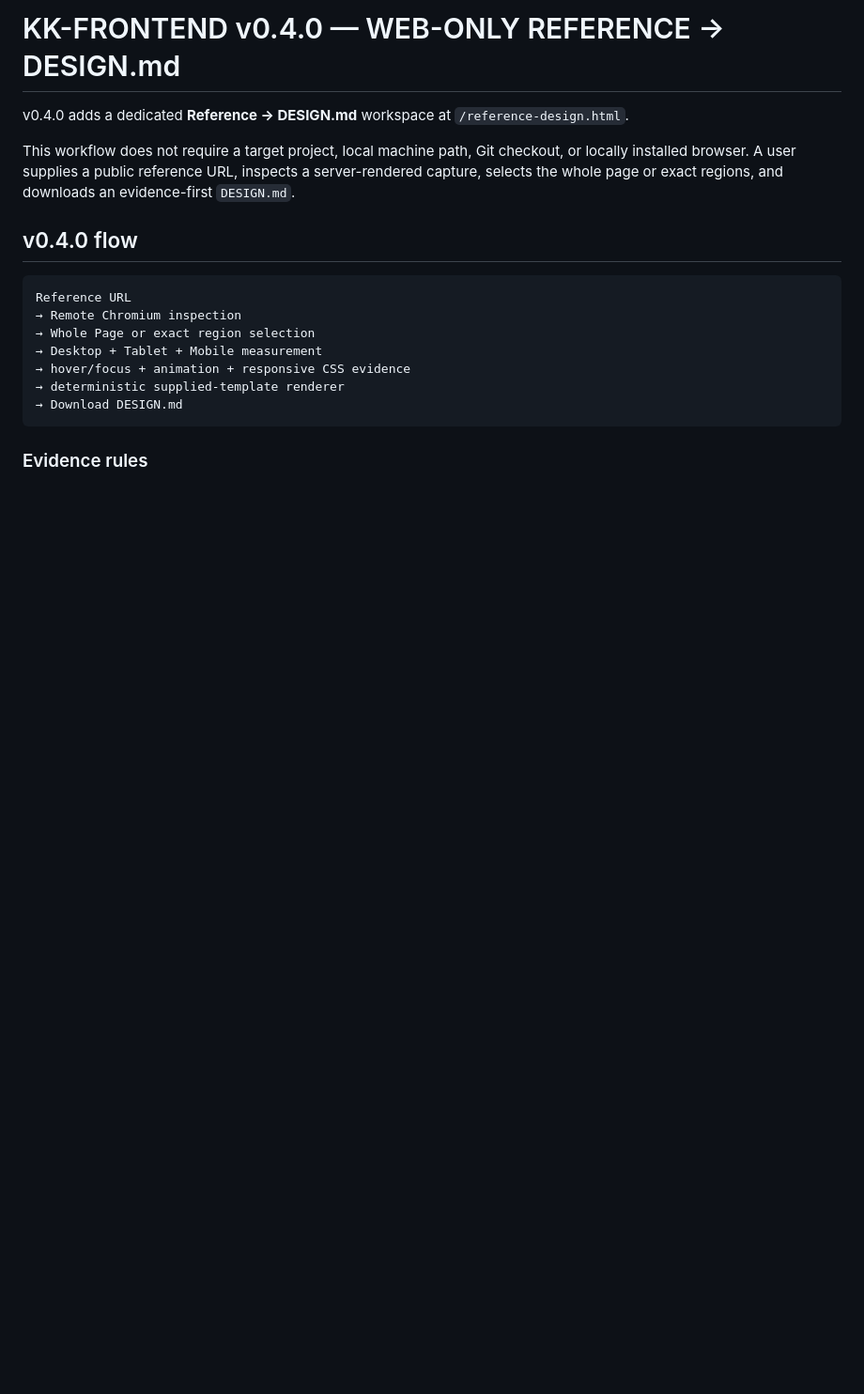
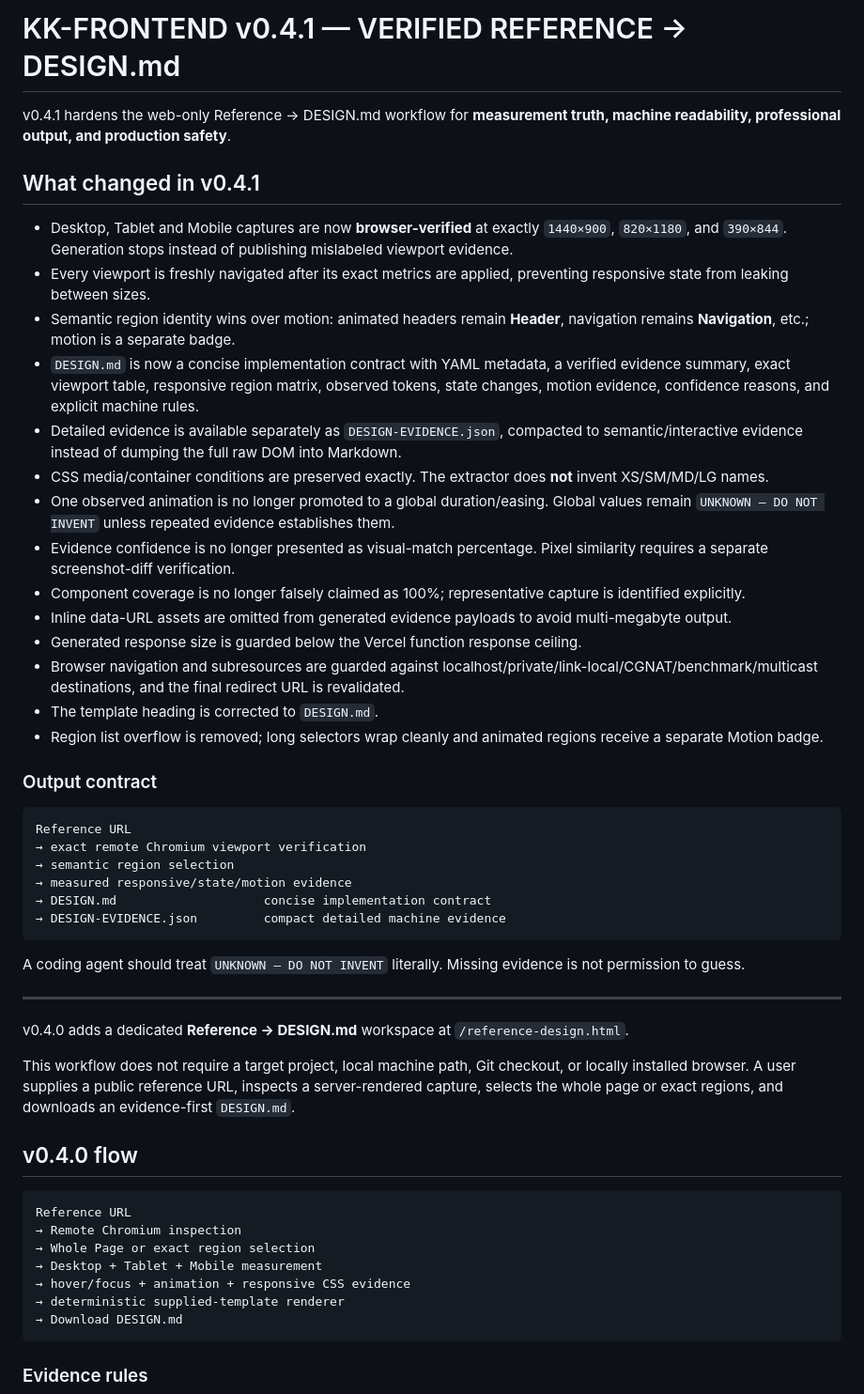
Before and after one commit to jbrhdigitalsolutions-blip/KK-FRONTEND, a Markdown page: README.md, the part around the change. Shown at 94% size. Rendered like a GitHub page; blank space fills up the shorter version.

Commit message:
docs: document v0.4.1 verified DESIGN.md pipeline

````diff
--- a/README.md
+++ b/README.md
@@ -1,4 +1,39 @@
-# KK-FRONTEND v0.4.0 — WEB-ONLY REFERENCE → DESIGN.md
+# KK-FRONTEND v0.4.1 — VERIFIED REFERENCE → DESIGN.md
+
+v0.4.1 hardens the web-only Reference → DESIGN.md workflow for **measurement truth, machine readability, professional output, and production safety**.
+
+## What changed in v0.4.1
+
+- Desktop, Tablet and Mobile captures are now **browser-verified** at exactly `1440×900`, `820×1180`, and `390×844`. Generation stops instead of publishing mislabeled viewport evidence.
+- Every viewport is freshly navigated after its exact metrics are applied, preventing responsive state from leaking between sizes.
+- Semantic region identity wins over motion: animated headers remain **Header**, navigation remains **Navigation**, etc.; motion is a separate badge.
+- `DESIGN.md` is now a concise implementation contract with YAML metadata, a verified evidence summary, exact viewport table, responsive region matrix, observed tokens, state changes, motion evidence, confidence reasons, and explicit machine rules.
+- Detailed evidence is available separately as `DESIGN-EVIDENCE.json`, compacted to semantic/interactive evidence instead of dumping the full raw DOM into Markdown.
+- CSS media/container conditions are preserved exactly. The extractor does **not** invent XS/SM/MD/LG names.
+- One observed animation is no longer promoted to a global duration/easing. Global values remain `UNKNOWN — DO NOT INVENT` unless repeated evidence establishes them.
+- Evidence confidence is no longer presented as visual-match percentage. Pixel similarity requires a separate screenshot-diff verification.
+- Component coverage is no longer falsely claimed as 100%; representative capture is identified explicitly.
+- Inline data-URL assets are omitted from generated evidence payloads to avoid multi-megabyte output.
+- Generated response size is guarded below the Vercel function response ceiling.
+- Browser navigation and subresources are guarded against localhost/private/link-local/CGNAT/benchmark/multicast destinations, and the final redirect URL is revalidated.
+- The template heading is corrected to `DESIGN.md`.
+- Region list overflow is removed; long selectors wrap cleanly and animated regions receive a separate Motion badge.
+
+### Output contract
+
+```text
+Reference URL
+→ exact remote Chromium viewport verification
+→ semantic region selection
+→ measured responsive/state/motion evidence
+→ DESIGN.md                    concise implementation contract
+→ DESIGN-EVIDENCE.json         compact detailed machine evidence
+```
+
+A coding agent should treat `UNKNOWN — DO NOT INVENT` literally. Missing evidence is not permission to guess.
+
+---
+
 
 v0.4.0 adds a dedicated **Reference → DESIGN.md** workspace at `/reference-design.html`.
 
````
